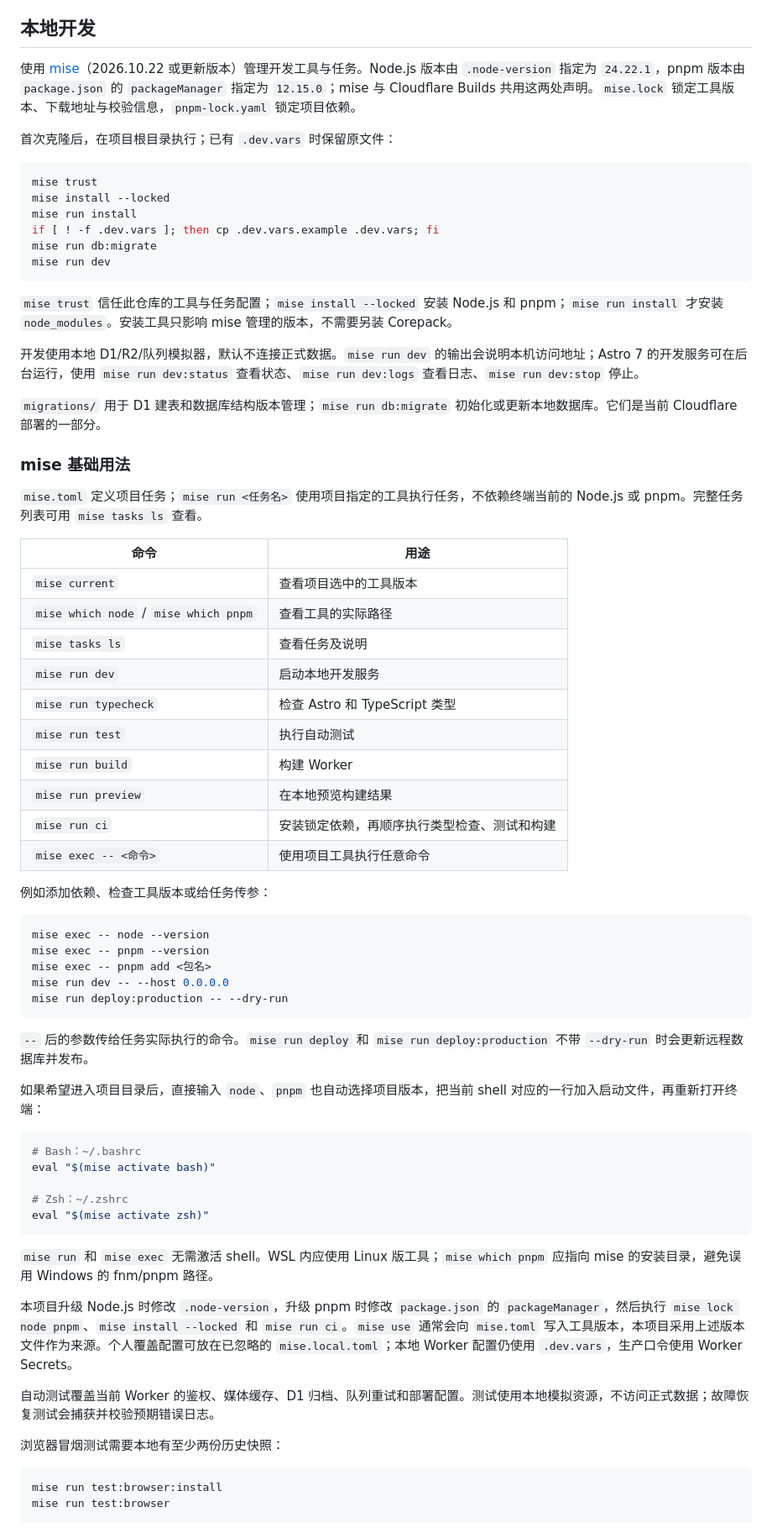
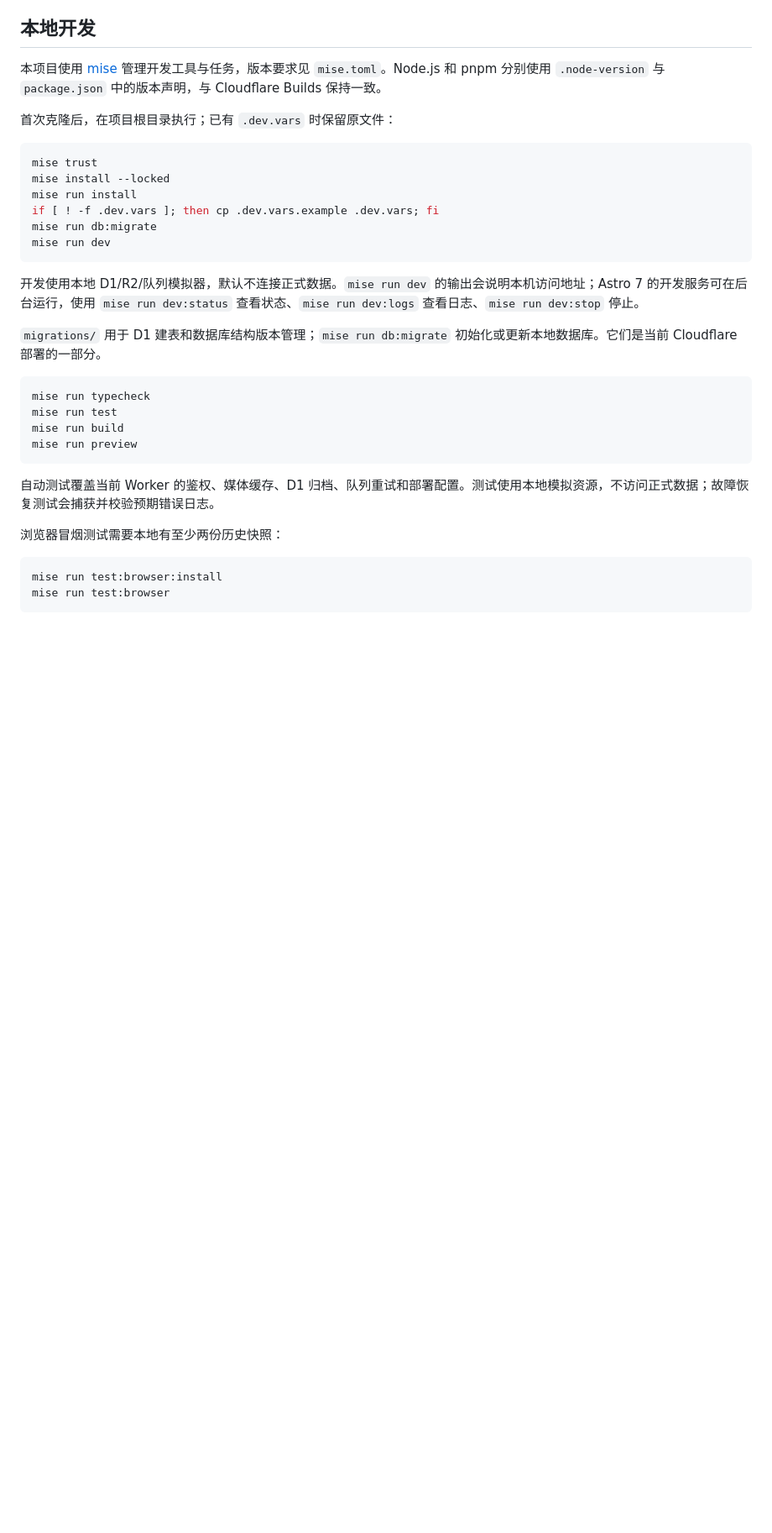
Before and after one commit to Insouciant21/arconline-ext, a Markdown page: README.md, the part around the change. Shown at 84% size. GitHub-like rendering; blank space fills up the shorter version.

Commit message:
docs: remove general mise tutorial from README

````diff
--- a/README.md
+++ b/README.md
@@ -22,7 +22,7 @@ B50 未变化时不新增快照、不上传媒体；官网历史仍会更新。P
 
 ## 本地开发
 
-使用 [mise](https://mise.jdx.dev/getting-started.html)（2026.10.22 或更新版本）管理开发工具与任务。Node.js 版本由 `.node-version` 指定为 `24.22.1`，pnpm 版本由 `package.json` 的 `packageManager` 指定为 `12.15.0`；mise 与 Cloudflare Builds 共用这两处声明。`mise.lock` 锁定工具版本、下载地址与校验信息，`pnpm-lock.yaml` 锁定项目依赖。
+本项目使用 [mise](https://mise.jdx.dev/getting-started.html) 管理开发工具与任务，版本要求见 `mise.toml`。Node.js 和 pnpm 分别使用 `.node-version` 与 `package.json` 中的版本声明，与 Cloudflare Builds 保持一致。
 
 首次克隆后，在项目根目录执行；已有 `.dev.vars` 时保留原文件：
 
@@ -35,54 +35,16 @@ mise run db:migrate
 mise run dev
 ```
 
-`mise trust` 信任此仓库的工具与任务配置；`mise install --locked` 安装 Node.js 和 pnpm；`mise run install` 才安装 `node_modules`。安装工具只影响 mise 管理的版本，不需要另装 Corepack。
-
 开发使用本地 D1/R2/队列模拟器，默认不连接正式数据。`mise run dev` 的输出会说明本机访问地址；Astro 7 的开发服务可在后台运行，使用 `mise run dev:status` 查看状态、`mise run dev:logs` 查看日志、`mise run dev:stop` 停止。
 
 `migrations/` 用于 D1 建表和数据库结构版本管理；`mise run db:migrate` 初始化或更新本地数据库。它们是当前 Cloudflare 部署的一部分。
 
-### mise 基础用法
-
-`mise.toml` 定义项目任务；`mise run <任务名>` 使用项目指定的工具执行任务，不依赖终端当前的 Node.js 或 pnpm。完整任务列表可用 `mise tasks ls` 查看。
-
-| 命令 | 用途 |
-| --- | --- |
-| `mise current` | 查看项目选中的工具版本 |
-| `mise which node` / `mise which pnpm` | 查看工具的实际路径 |
-| `mise tasks ls` | 查看任务及说明 |
-| `mise run dev` | 启动本地开发服务 |
-| `mise run typecheck` | 检查 Astro 和 TypeScript 类型 |
-| `mise run test` | 执行自动测试 |
-| `mise run build` | 构建 Worker |
-| `mise run preview` | 在本地预览构建结果 |
-| `mise run ci` | 安装锁定依赖，再顺序执行类型检查、测试和构建 |
-| `mise exec -- <命令>` | 使用项目工具执行任意命令 |
-
-例如添加依赖、检查工具版本或给任务传参：
-
 ```bash
-mise exec -- node --version
-mise exec -- pnpm --version
-mise exec -- pnpm add <包名>
-mise run dev -- --host 0.0.0.0
-mise run deploy:production -- --dry-run
+mise run typecheck
+mise run test
+mise run build
+mise run preview
 ```
-
-`--` 后的参数传给任务实际执行的命令。`mise run deploy` 和 `mise run deploy:production` 不带 `--dry-run` 时会更新远程数据库并发布。
-
-如果希望进入项目目录后，直接输入 `node`、`pnpm` 也自动选择项目版本，把当前 shell 对应的一行加入启动文件，再重新打开终端：
-
-```bash
-# Bash：~/.bashrc
-eval "$(mise activate bash)"
-
-# Zsh：~/.zshrc
-eval "$(mise activate zsh)"
-```
-
-`mise run` 和 `mise exec` 无需激活 shell。WSL 内应使用 Linux 版工具；`mise which pnpm` 应指向 mise 的安装目录，避免误用 Windows 的 fnm/pnpm 路径。
-
-本项目升级 Node.js 时修改 `.node-version`，升级 pnpm 时修改 `package.json` 的 `packageManager`，然后执行 `mise lock node pnpm`、`mise install --locked` 和 `mise run ci`。`mise use` 通常会向 `mise.toml` 写入工具版本，本项目采用上述版本文件作为来源。个人覆盖配置可放在已忽略的 `mise.local.toml`；本地 Worker 配置仍使用 `.dev.vars`，生产口令使用 Worker Secrets。
 
 自动测试覆盖当前 Worker 的鉴权、媒体缓存、D1 归档、队列重试和部署配置。测试使用本地模拟资源，不访问正式数据；故障恢复测试会捕获并校验预期错误日志。
 
````
